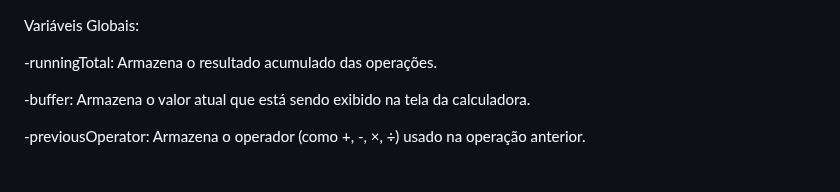
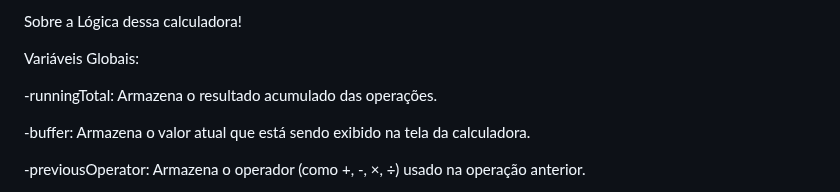
Before and after one commit to Wallace143900/Calculadora, a Markdown page: README.md, the part around the change. Rendered like a GitHub page.

Commit message:
faltou um detalhe no readme

```diff
--- a/README.md
+++ b/README.md
@@ -1,3 +1,5 @@
+Sobre a Lógica dessa calculadora!
+
 Variáveis Globais:
 
 -runningTotal: Armazena o resultado acumulado das operações.
```
